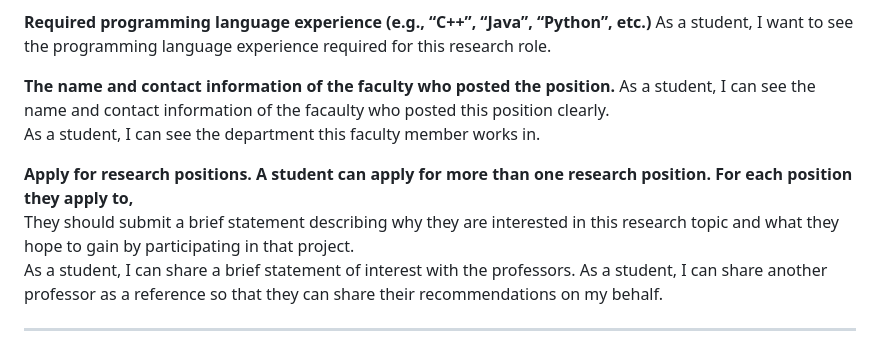
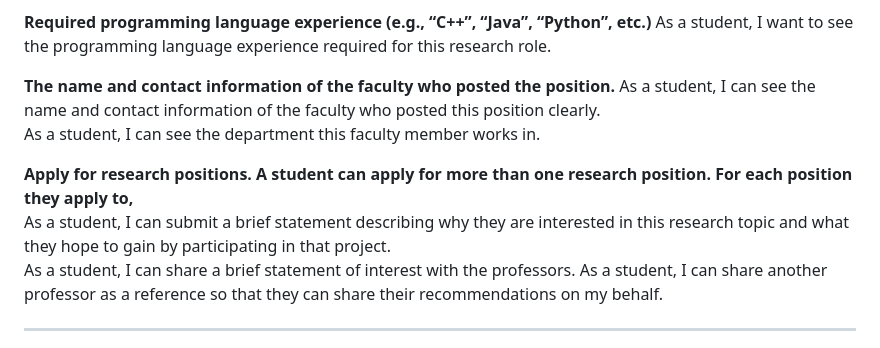
Before and after one commit to WPI-CS3733-2024D/team-agilecodesters, a Markdown page: documents/RequirementsDocument.md, the part around the change printed below. GitHub-like rendering.

```diff
--- a/documents/RequirementsDocument.md
+++ b/documents/RequirementsDocument.md
@@ -171,11 +171,11 @@ As a student, I can see the different research fields that match this research o
 As a student, I want to see the programming language experience required for this research role.
 
 **The name and contact information of the faculty who posted the position.**
-As a student, I can see the name and contact information of the facaulty who posted this position clearly.
+As a student, I can see the name and contact information of the faculty who posted this position clearly.
 As a student, I can see the department this faculty member works in.
 
 **Apply for research positions. A student can apply for more than one research position. For each position they apply to,**
-They should submit a brief statement describing why they are interested in this research topic and what they hope to gain by participating in that project.
+As a student, I can submit a brief statement describing why they are interested in this research topic and what they hope to gain by participating in that project.
 As a student, I can share a brief statement of interest with the professors.
 As a student, I can share another professor as a reference so that they can share their recommendations on my behalf.
 
```
Also changed, not shown: other parts of documents/RequirementsDocument.md (+1 -1 lines), documents/DesignDocument.md (+49 -18 lines), static/mockup-student-homeview.png (renamed from static/markdown-student-homeview.png).
